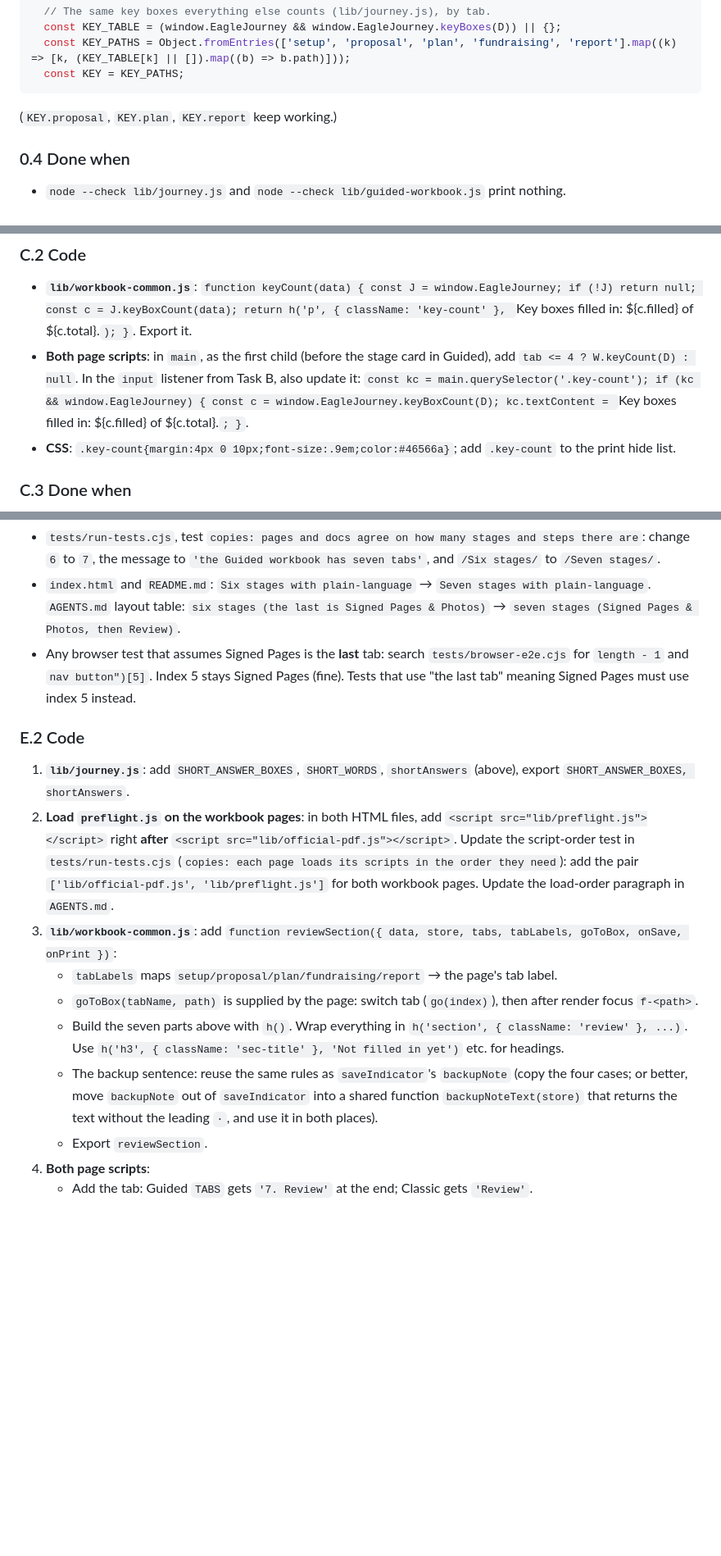
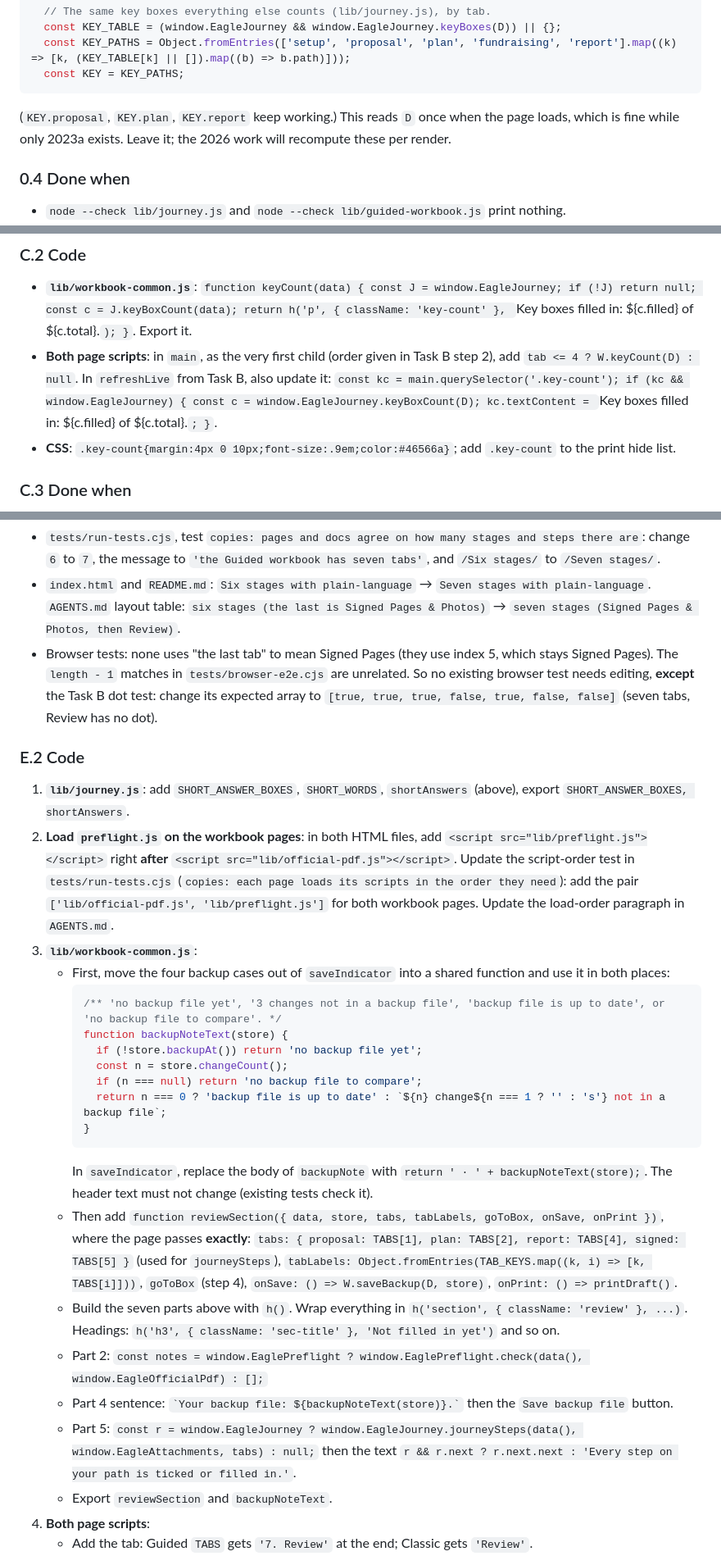
Before and after one commit to craighagan/EaglePaperworkHelper, a Markdown page: todo/quick-wins-and-review.md, 3 parts joined by grey strips. Shown at 82% size. Drawn GitHub-style; blank space fills up the shorter version.

````diff
--- a/todo/quick-wins-and-review.md
+++ b/todo/quick-wins-and-review.md
@@ -230,7 +230,7 @@ and replace the line `const KEY = (window.EagleJourney && window.EagleJourney.PA
   const KEY = KEY_PATHS;
 ```
 
-(`KEY.proposal`, `KEY.plan`, `KEY.report` keep working.)
+(`KEY.proposal`, `KEY.plan`, `KEY.report` keep working.) This reads `D` once when the page loads, which is fine while only 2023a exists. Leave it; the 2026 work will recompute these per render.
 
 ### 0.4 Done when
 
@@ -466,7 +493,7 @@ Browser, per-workbook loop:
 ### C.2 Code
 
 - **`lib/workbook-common.js`**: `function keyCount(data) { const J = window.EagleJourney; if (!J) return null; const c = J.keyBoxCount(data); return h('p', { className: 'key-count' }, `Key boxes filled in: ${c.filled} of ${c.total}.`); }`. Export it.
-- **Both page scripts**: in `main`, as the first child (before the stage card in Guided), add `tab <= 4 ? W.keyCount(D) : null`. In the `input` listener from Task B, also update it: `const kc = main.querySelector('.key-count'); if (kc && window.EagleJourney) { const c = window.EagleJourney.keyBoxCount(D); kc.textContent = `Key boxes filled in: ${c.filled} of ${c.total}.`; }`.
+- **Both page scripts**: in `main`, as the very first child (order given in Task B step 2), add `tab <= 4 ? W.keyCount(D) : null`. In `refreshLive` from Task B, also update it: `const kc = main.querySelector('.key-count'); if (kc && window.EagleJourney) { const c = window.EagleJourney.keyBoxCount(D); kc.textContent = `Key boxes filled in: ${c.filled} of ${c.total}.`; }`.
 - **CSS**: `.key-count{margin:4px 0 10px;font-size:.9em;color:#46566a}`; add `.key-count` to the print hide list.
 
 ### C.3 Done when
@@ -603,17 +630,29 @@ Browser (per-workbook loop):
 Also update the **existing** tests that encode "six tabs" on purpose (say why in the commit):
 - `tests/run-tests.cjs`, test `copies: pages and docs agree on how many stages and steps there are`: change `6` to `7`, the message to `'the Guided workbook has seven tabs'`, and `/Six stages/` to `/Seven stages/`.
 - `index.html` and `README.md`: `Six stages with plain-language` → `Seven stages with plain-language`. `AGENTS.md` layout table: `six stages (the last is Signed Pages & Photos)` → `seven stages (Signed Pages & Photos, then Review)`.
-- Any browser test that assumes Signed Pages is the **last** tab: search `tests/browser-e2e.cjs` for `length - 1` and `nav button")[5]`. Index 5 stays Signed Pages (fine). Tests that use "the last tab" meaning Signed Pages must use index 5 instead.
+- Browser tests: none uses "the last tab" to mean Signed Pages (they use index 5, which stays Signed Pages). The `length - 1` matches in `tests/browser-e2e.cjs` are unrelated. So no existing browser test needs editing, **except** the Task B dot test: change its expected array to `[true, true, true, false, true, false, false]` (seven tabs, Review has no dot).
 
 ### E.2 Code
 
 1. **`lib/journey.js`**: add `SHORT_ANSWER_BOXES`, `SHORT_WORDS`, `shortAnswers` (above), export `SHORT_ANSWER_BOXES, shortAnswers`.
 2. **Load `preflight.js` on the workbook pages**: in both HTML files, add `<script src="lib/preflight.js"></script>` right **after** `<script src="lib/official-pdf.js"></script>`. Update the script-order test in `tests/run-tests.cjs` (`copies: each page loads its scripts in the order they need`): add the pair `['lib/official-pdf.js', 'lib/preflight.js']` for both workbook pages. Update the load-order paragraph in `AGENTS.md`.
-3. **`lib/workbook-common.js`**: add `function reviewSection({ data, store, tabs, tabLabels, goToBox, onSave, onPrint })`:
-   - `tabLabels` maps `setup/proposal/plan/fundraising/report` → the page's tab label.
-   - `goToBox(tabName, path)` is supplied by the page: switch tab (`go(index)`), then after render focus `f-<path>`.
-   - Build the seven parts above with `h()`. Wrap everything in `h('section', { className: 'review' }, ...)`. Use `h('h3', { className: 'sec-title' }, 'Not filled in yet')` etc. for headings.
-   - The backup sentence: reuse the same rules as `saveIndicator`'s `backupNote` (copy the four cases; or better, move `backupNote` out of `saveIndicator` into a shared function `backupNoteText(store)` that returns the text without the leading ` · `, and use it in both places).
-   - Export `reviewSection`.
+3. **`lib/workbook-common.js`**:
+   - First, move the four backup cases out of `saveIndicator` into a shared function and use it in both places:
+     ```js
+     /** 'no backup file yet', '3 changes not in a backup file', 'backup file is up to date', or 'no backup file to compare'. */
+     function backupNoteText(store) {
+       if (!store.backupAt()) return 'no backup file yet';
+       const n = store.changeCount();
+       if (n === null) return 'no backup file to compare';
+       return n === 0 ? 'backup file is up to date' : `${n} change${n === 1 ? '' : 's'} not in a backup file`;
+     }
+     ```
+     In `saveIndicator`, replace the body of `backupNote` with `return ' · ' + backupNoteText(store);`. The header text must not change (existing tests check it).
+   - Then add `function reviewSection({ data, store, tabs, tabLabels, goToBox, onSave, onPrint })`, where the page passes **exactly**: `tabs: { proposal: TABS[1], plan: TABS[2], report: TABS[4], signed: TABS[5] }` (used for `journeySteps`), `tabLabels: Object.fromEntries(TAB_KEYS.map((k, i) => [k, TABS[i]]))`, `goToBox` (step 4), `onSave: () => W.saveBackup(D, store)`, `onPrint: () => printDraft()`.
+   - Build the seven parts above with `h()`. Wrap everything in `h('section', { className: 'review' }, ...)`. Headings: `h('h3', { className: 'sec-title' }, 'Not filled in yet')` and so on.
+   - Part 2: `const notes = window.EaglePreflight ? window.EaglePreflight.check(data(), window.EagleOfficialPdf) : [];`
+   - Part 4 sentence: `` `Your backup file: ${backupNoteText(store)}.` `` then the `Save backup file` button.
+   - Part 5: `const r = window.EagleJourney ? window.EagleJourney.journeySteps(data(), window.EagleAttachments, tabs) : null;` then the text `r && r.next ? r.next.next : 'Every step on your path is ticked or filled in.'`.
+   - Export `reviewSection` and `backupNoteText`.
 4. **Both page scripts**:
    - Add the tab: Guided `TABS` gets `'7. Review'` at the end; Classic gets `'Review'`.
````
Also changed, not shown: other parts of todo/quick-wins-and-review.md (+53 -14 lines).
